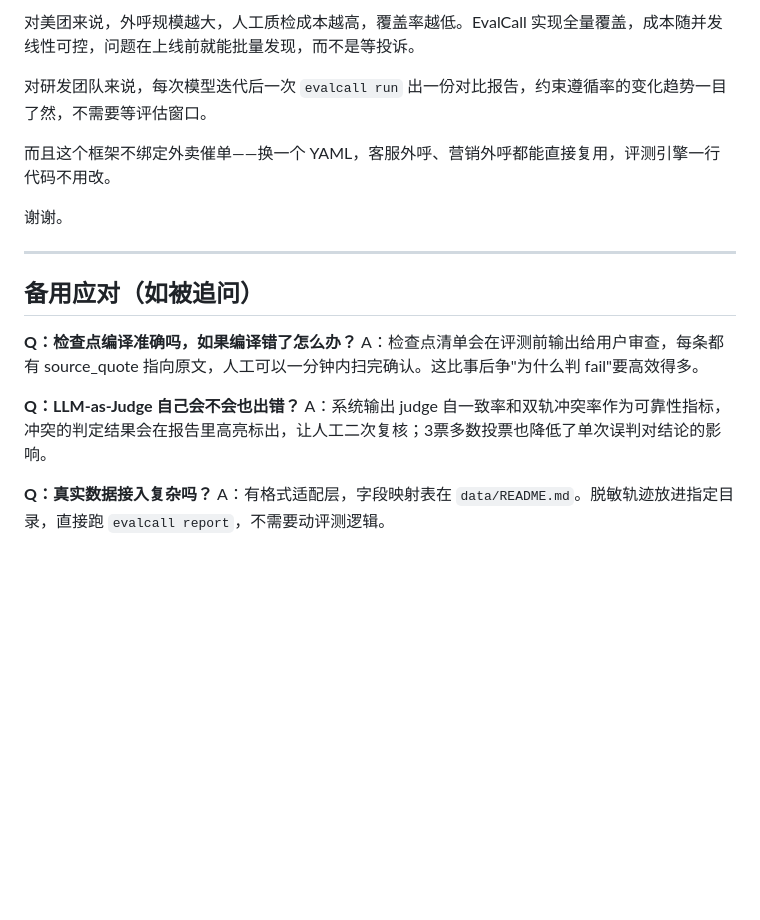
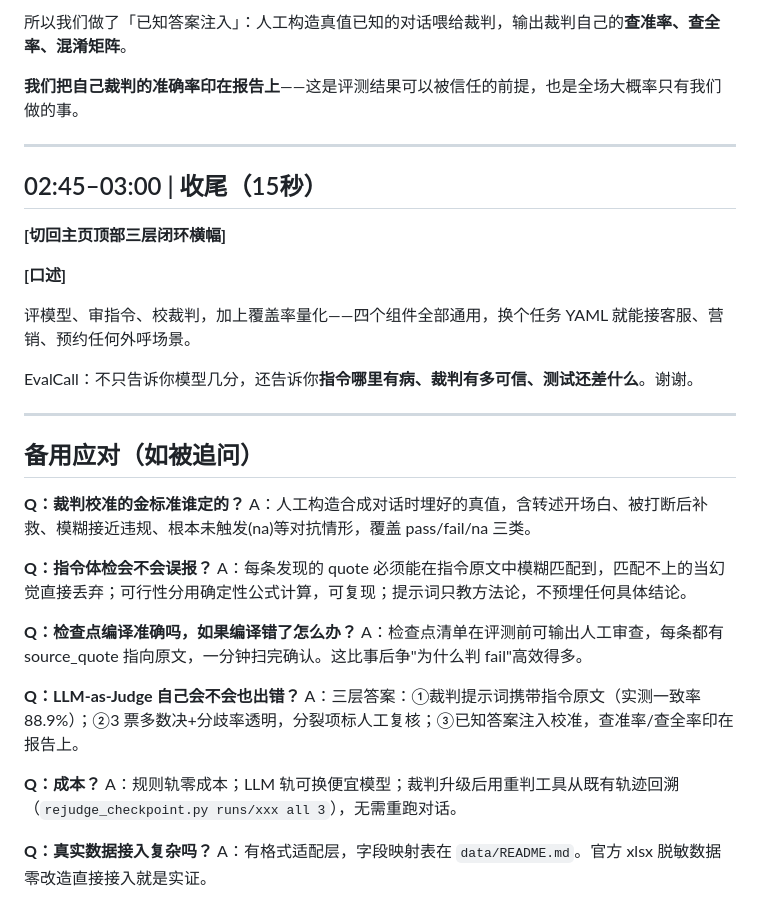
Before and after one commit to kaijie0074-art/evalcall, a Markdown page: docs/演示脚本-3分钟-20260606.md, the part around one of its changes. GitHub-like rendering; blank space fills up the shorter version.

```diff
--- a/docs/演示脚本-3分钟-20260606.md
+++ b/docs/演示脚本-3分钟-20260606.md
@@ -85,21 +58,38 @@ open runs/*/report.html
 
-对美团来说，外呼规模越大，人工质检成本越高，覆盖率越低。EvalCall 实现全量覆盖，成本随并发线性可控，问题在上线前就能批量发现，而不是等投诉。
+所以我们做了「已知答案注入」：人工构造真值已知的对话喂给裁判，输出裁判自己的**查准率、查全率、混淆矩阵**。
 
-对研发团队来说，每次模型迭代后一次 `evalcall run` 出一份对比报告，约束遵循率的变化趋势一目了然，不需要等评估窗口。
+**我们把自己裁判的准确率印在报告上**——这是评测结果可以被信任的前提，也是全场大概率只有我们做的事。
 
-而且这个框架不绑定外卖催单——换一个 YAML，客服外呼、营销外呼都能直接复用，评测引擎一行代码不用改。
+---
 
-谢谢。
+## 02:45–03:00 | 收尾（15秒）
+
+**[切回主页顶部三层闭环横幅]**
+
+**[口述]**
+
+评模型、审指令、校裁判，加上覆盖率量化——四个组件全部通用，换个任务 YAML 就能接客服、营销、预约任何外呼场景。
+
+EvalCall：不只告诉你模型几分，还告诉你**指令哪里有病、裁判有多可信、测试还差什么**。谢谢。
 
 ---
 
 ## 备用应对（如被追问）
 
+**Q：裁判校准的金标准谁定的？**
+A：人工构造合成对话时埋好的真值，含转述开场白、被打断后补救、模糊接近违规、根本未触发(na)等对抗情形，覆盖 pass/fail/na 三类。
+
+**Q：指令体检会不会误报？**
+A：每条发现的 quote 必须能在指令原文中模糊匹配到，匹配不上的当幻觉直接丢弃；可行性分用确定性公式计算，可复现；提示词只教方法论，不预埋任何具体结论。
+
 **Q：检查点编译准确吗，如果编译错了怎么办？**
-A：检查点清单会在评测前输出给用户审查，每条都有 source_quote 指向原文，人工可以一分钟内扫完确认。这比事后争"为什么判 fail"要高效得多。
+A：检查点清单在评测前可输出人工审查，每条都有 source_quote 指向原文，一分钟扫完确认。这比事后争"为什么判 fail"高效得多。
 
 **Q：LLM-as-Judge 自己会不会也出错？**
-A：系统输出 judge 自一致率和双轨冲突率作为可靠性指标，冲突的判定结果会在报告里高亮标出，让人工二次复核；3票多数投票也降低了单次误判对结论的影响。
+A：三层答案：①裁判提示词携带指令原文（实测一致率 88.9%）；②3 票多数决+分歧率透明，分裂项标人工复核；③已知答案注入校准，查准率/查全率印在报告上。
+
+**Q：成本？**
+A：规则轨零成本；LLM 轨可换便宜模型；裁判升级后用重判工具从既有轨迹回溯（`rejudge_checkpoint.py runs/xxx all 3`），无需重跑对话。
 
 **Q：真实数据接入复杂吗？**
-A：有格式适配层，字段映射表在 `data/README.md`。脱敏轨迹放进指定目录，直接跑 `evalcall report`，不需要动评测逻辑。
+A：有格式适配层，字段映射表在 `data/README.md`。官方 xlsx 脱敏数据零改造直接接入就是实证。
```
Also changed, not shown: other parts of docs/演示脚本-3分钟-20260606.md (+25 -52 lines).
